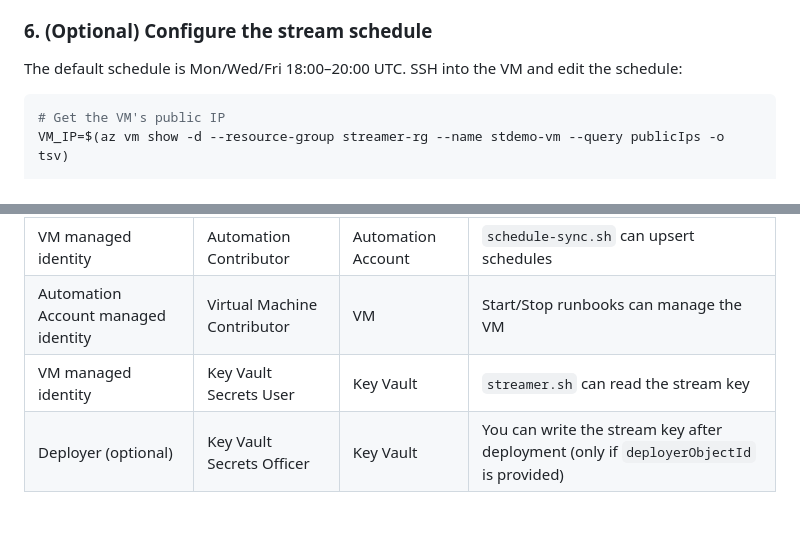
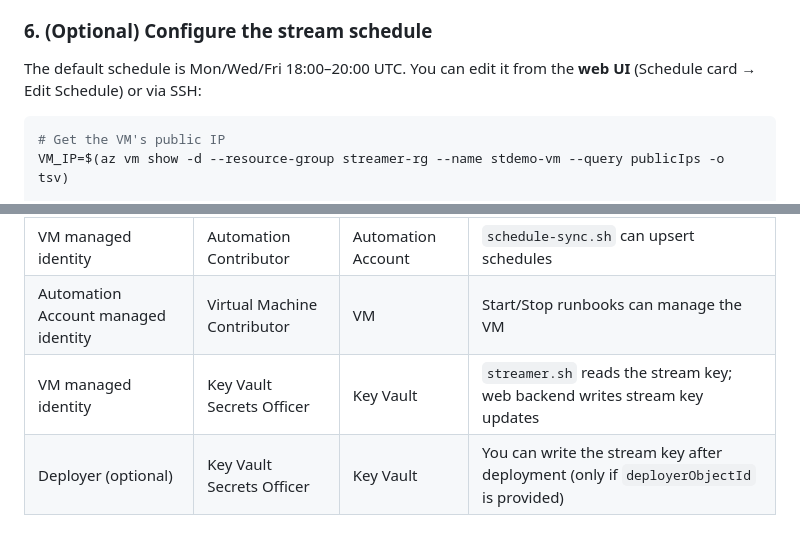
Before and after one commit to MikeKemmerer/yt-azure-streamer, a Markdown page: README.md, 2 parts joined by grey strips. Rendered like a GitHub page.

````diff
--- a/README.md
+++ b/README.md
@@ -166,7 +167,7 @@ Supported formats: `.mp4`, `.mkv`, `.mov`, `.avi`, `.ts`, `.flv`. The playlist i
 
 ### 6. (Optional) Configure the stream schedule
 
-The default schedule is Mon/Wed/Fri 18:00–20:00 UTC. SSH into the VM and edit the schedule:
+The default schedule is Mon/Wed/Fri 18:00–20:00 UTC. You can edit it from the **web UI** (Schedule card → Edit Schedule) or via SSH:
 
 ```bash
 # Get the VM's public IP
@@ -411,5 +454,5 @@ No manual steps are required. ARM creates three role assignments at deploy time
 |---|---|---|---|
 | VM managed identity | Automation Contributor | Automation Account | `schedule-sync.sh` can upsert schedules |
 | Automation Account managed identity | Virtual Machine Contributor | VM | Start/Stop runbooks can manage the VM |
-| VM managed identity | Key Vault Secrets User | Key Vault | `streamer.sh` can read the stream key |
+| VM managed identity | Key Vault Secrets Officer | Key Vault | `streamer.sh` reads the stream key; web backend writes stream key updates |
 | Deployer (optional) | Key Vault Secrets Officer | Key Vault | You can write the stream key after deployment (only if `deployerObjectId` is provided) |
````
Also changed, not shown: other parts of README.md (+46 -3 lines), docs/web-ui-screenshot.png (added), 11 other files.
